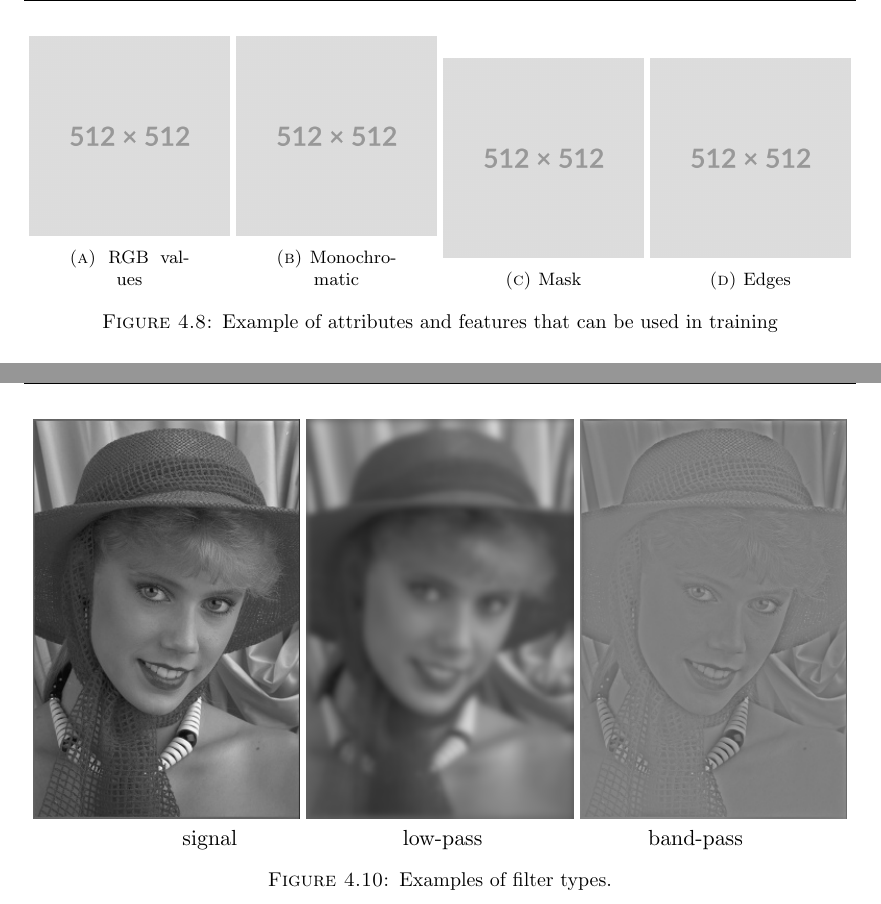
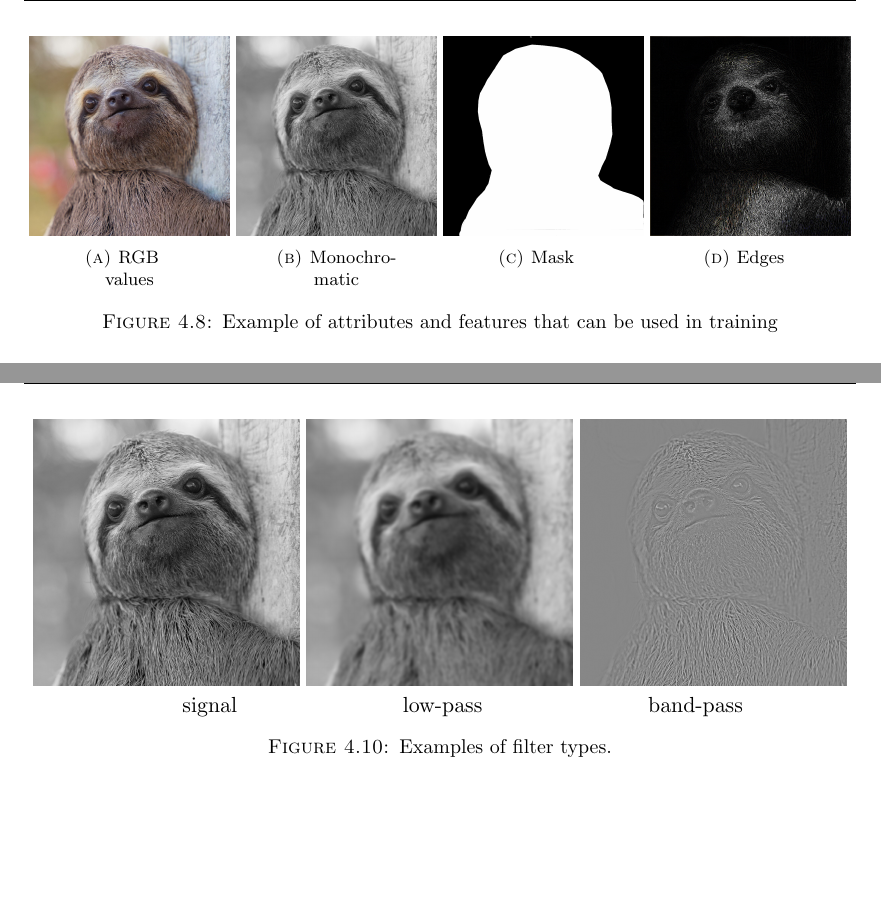
Before and after one commit to hallpaz/phd-thesis, a LaTeX thesis (thesis/thesis.tex, which reads thesis/chapters/4_multiresolution.tex): two parts of pages 55 and 57 of 102, joined at a grey line, cut so that both start at the same text, the shorter picture padded with empty space. Compiled offline with pdfLaTeX.

Commit message:
added sloth images

```diff
--- a/thesis/chapters/4_multiresolution.tex
+++ b/thesis/chapters/4_multiresolution.tex
@@ -325,23 +325,23 @@ Each MR-Net stage \( g_i \) is trained using pairs of samples \(\{x_j, y_j\}\),
     \centering
     \begin{subfigure}[b]{0.24\textwidth}
         \centering
-        \includegraphics[width=\textwidth]{img/placeholder512.png}
-        \caption{RGB values}
+        \includegraphics[width=\textwidth]{img/ch4/sloth.jpg}
+        \caption{RGB \newline \centering values}
     \end{subfigure}
     \begin{subfigure}[b]{0.24\textwidth}
         \centering
-        \includegraphics[width=\textwidth]{img/placeholder512.png}
+        \includegraphics[width=\textwidth]{img/ch4/grayscale.png}
         \caption{Monochromatic}
     \end{subfigure}
     \begin{subfigure}[b]{0.24\textwidth}
         \centering
-        \includegraphics[width=\textwidth]{img/placeholder512.png}
-        \caption{Mask}
+        \includegraphics[width=\textwidth]{img/ch4/mask.png}
+        \caption{Mask \newline}
     \end{subfigure}
     \begin{subfigure}[b]{0.24\textwidth}
         \centering
-        \includegraphics[width=\textwidth]{img/placeholder512.png}
-        \caption{Edges}
+        \includegraphics[width=\textwidth]{img/ch4/edges.png}
+        \caption{Edges \newline}
     \end{subfigure}
     \caption{Example of attributes and features that can be used in training}
     \label{f:ex-signal-attributes}
@@ -413,9 +413,9 @@ Similarly, the band-pass filtered stage \(\gt{g}_i\) is defined as the differenc
 
 \begin{figure}[!h]
     \centering
-    \includegraphics[width=0.32\linewidth]{img/ch4/signal.png}
-    \includegraphics[width=0.32\linewidth]{img/ch4/gaussian.png}
-    \includegraphics[width=0.32\linewidth]{img/ch4/laplacian.png}\\
+    \includegraphics[width=0.32\linewidth]{img/ch4/grayscale.png}
+    \includegraphics[width=0.32\linewidth]{img/ch4/blurred.png}
+    \includegraphics[width=0.32\linewidth]{img/ch4/dog.png}\\
     {\hfil \hfil signal \hfil \hfil \hfil low-pass \hfil \hfil \hfil band-pass \hfil}
     \caption{Examples of filter types.}
     \label{f:filter}
```
Also changed, not shown: thesis/img/ch4/blurred.png (added), thesis/img/ch4/dog.png (added), thesis/img/ch4/edges.png (added), thesis/img/ch4/grayscale.png (added), thesis/img/ch4/mask.png (added), thesis/img/ch4/sloth.jpg (added), 1 other file.
